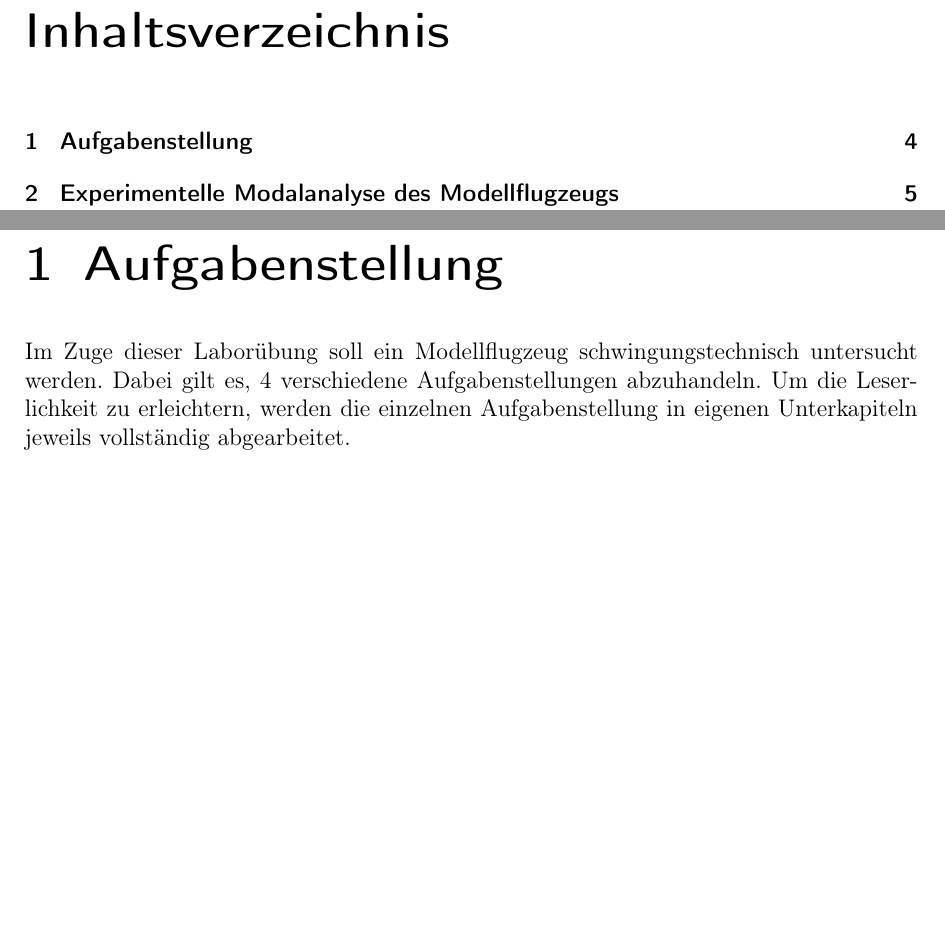
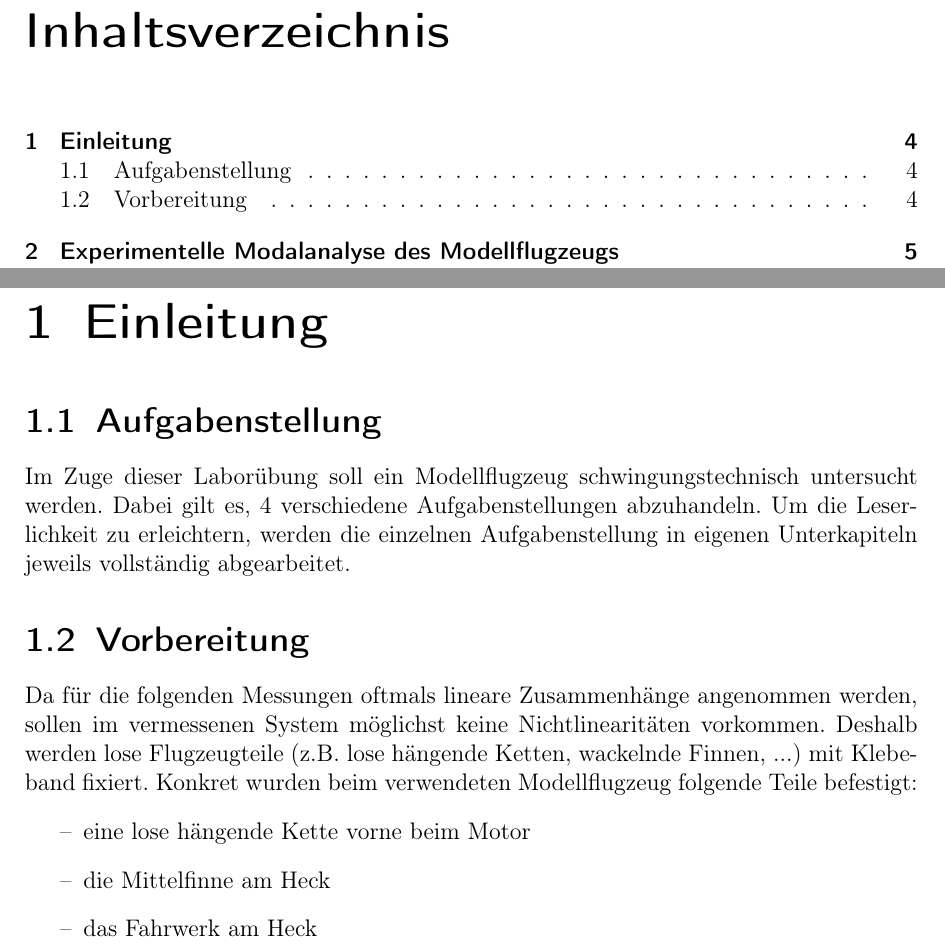
Before and after one commit to Suirad001/Labor_Witteveen, a LaTeX thesis (Bericht/PRT3LB_Bericht_DOE.tex, which reads Bericht/Text/0101-Einleitung.tex): two parts of pages 3 and 4 of 11, joined at a grey line, cut so that both start at the same text, the shorter picture padded with empty space. Compiled offline with pdfLaTeX.

Commit message:
Beschreibung der Vorbereitungen

```diff
--- a/Bericht/Text/0101-Einleitung.tex
+++ b/Bericht/Text/0101-Einleitung.tex
@@ -1,9 +1,26 @@
-\chapter{Aufgabenstellung}
+\chapter{Einleitung}
 \label{sec: Einleitung}
 
-% Allgemeine Aufgabenstellung
-%----------------------------
-Im Zuge dieser Laborübung soll ein Modellflugzeug schwingungstechnisch untersucht
-werden. Dabei gilt es, 4 verschiedene Aufgabenstellungen abzuhandeln. Um die
-Leserlichkeit zu erleichtern, werden die einzelnen Aufgabenstellung in eigenen
-Unterkapiteln jeweils vollständig abgearbeitet.
+\section{Aufgabenstellung}
+    % Allgemeine Aufgabenstellung
+    %----------------------------
+    Im Zuge dieser Laborübung soll ein Modellflugzeug schwingungstechnisch
+    untersucht werden. Dabei gilt es, 4 verschiedene Aufgabenstellungen
+    abzuhandeln. Um die Leserlichkeit zu erleichtern, werden die einzelnen
+    Aufgabenstellung in eigenen Unterkapiteln jeweils vollständig abgearbeitet.
+%================================================================================
+
+\section{Vorbereitung}
+    % Aufbereitung des Modellflugzeugs
+    %---------------------------------
+    Da für die folgenden Messungen oftmals lineare Zusammenhänge angenommen
+    werden, sollen im vermessenen System möglichst keine Nichtlinearitäten
+    vorkommen. Deshalb werden lose Flugzeugteile (z.B. lose hängende Ketten,
+    wackelnde Finnen, ...) mit Klebeband fixiert.
+    Konkret wurden beim verwendeten Modellflugzeug folgende Teile befestigt:
+    %
+    \begin{itemize}
+        \item eine lose hängende Kette vorne beim Motor
+        \item die Mittelfinne am Heck
+        \item das Fahrwerk am Heck
+    \end{itemize}
```
